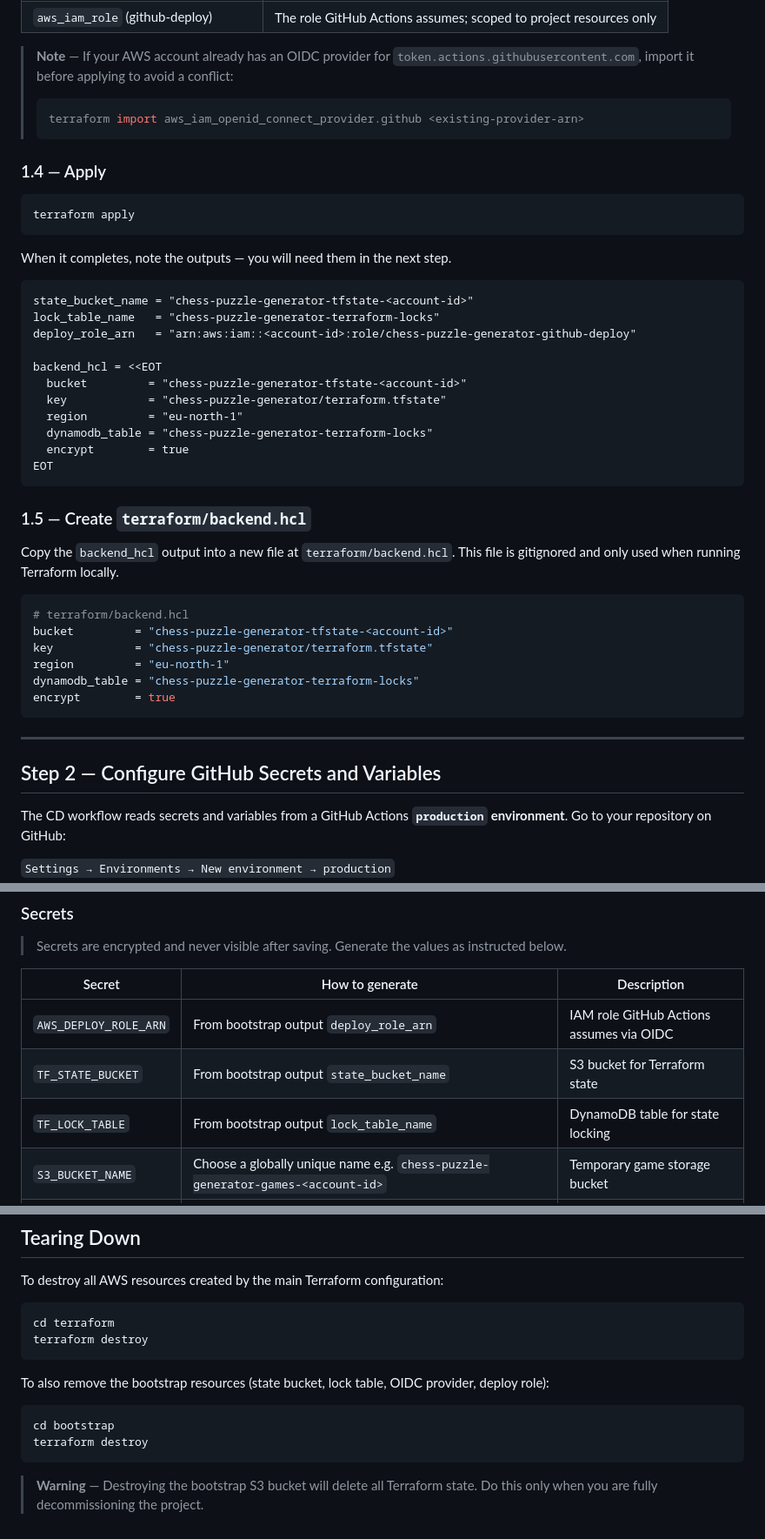
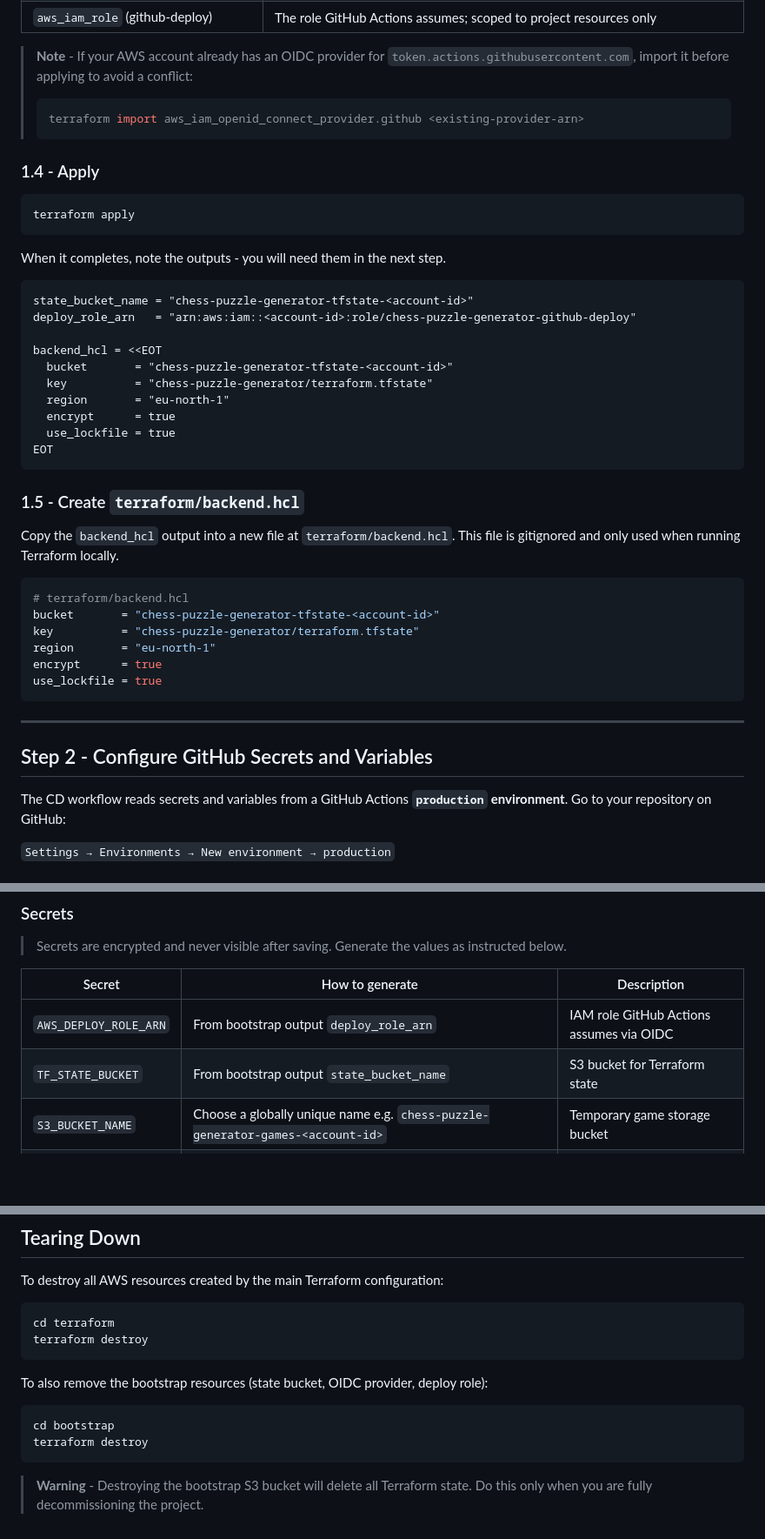
Before and after one commit to Data-Bishop/chess-puzzle-generator, a Markdown page: docs/cloud-setup.md, 3 parts joined by grey strips. Shown: that part at 87% size. Rendered like a GitHub page; blank space fills up the shorter version.

````diff
--- a/docs/cloud-setup.md
+++ b/docs/cloud-setup.md
@@ -80,48 +79,47 @@ Bootstrap creates the following resources:
 | `aws_iam_role` (github-deploy) | The role GitHub Actions assumes; scoped to project resources only |
 
-> **Note** — If your AWS account already has an OIDC provider for `token.actions.githubusercontent.com`, import it before applying to avoid a conflict:
+> **Note** - If your AWS account already has an OIDC provider for `token.actions.githubusercontent.com`, import it before applying to avoid a conflict:
 > ```bash
 > terraform import aws_iam_openid_connect_provider.github <existing-provider-arn>
 > ```
 
-### 1.4 — Apply
+### 1.4 - Apply
 
 ```bash
 terraform apply
 ```
 
-When it completes, note the outputs — you will need them in the next step.
+When it completes, note the outputs - you will need them in the next step.
 
 ```
 state_bucket_name = "chess-puzzle-generator-tfstate-<account-id>"
-lock_table_name   = "chess-puzzle-generator-terraform-locks"
 deploy_role_arn   = "arn:aws:iam::<account-id>:role/chess-puzzle-generator-github-deploy"
 
 backend_hcl = <<EOT
-  bucket         = "chess-puzzle-generator-tfstate-<account-id>"
-  key            = "chess-puzzle-generator/terraform.tfstate"
-  region         = "eu-north-1"
-  dynamodb_table = "chess-puzzle-generator-terraform-locks"
-  encrypt        = true
+  bucket       = "chess-puzzle-generator-tfstate-<account-id>"
+  key          = "chess-puzzle-generator/terraform.tfstate"
+  region       = "eu-north-1"
+  encrypt      = true
+  use_lockfile = true
 EOT
 ```
 
-### 1.5 — Create `terraform/backend.hcl`
+### 1.5 - Create `terraform/backend.hcl`
 
 Copy the `backend_hcl` output into a new file at `terraform/backend.hcl`. This file is gitignored and only used when running Terraform locally.
 
 ```bash
 # terraform/backend.hcl
-bucket         = "chess-puzzle-generator-tfstate-<account-id>"
-key            = "chess-puzzle-generator/terraform.tfstate"
-region         = "eu-north-1"
-dynamodb_table = "chess-puzzle-generator-terraform-locks"
-encrypt        = true
+bucket       = "chess-puzzle-generator-tfstate-<account-id>"
+key          = "chess-puzzle-generator/terraform.tfstate"
+region       = "eu-north-1"
+encrypt      = true
+use_lockfile = true
 ```
 
 ---
 
-## Step 2 — Configure GitHub Secrets and Variables
+## Step 2 - Configure GitHub Secrets and Variables
 
 The CD workflow reads secrets and variables from a GitHub Actions **`production` environment**. Go to your repository on GitHub:
 
@@ -137,7 +135,6 @@ Then add the following.
 |---|---|---|
 | `AWS_DEPLOY_ROLE_ARN` | From bootstrap output `deploy_role_arn` | IAM role GitHub Actions assumes via OIDC |
 | `TF_STATE_BUCKET` | From bootstrap output `state_bucket_name` | S3 bucket for Terraform state |
-| `TF_LOCK_TABLE` | From bootstrap output `lock_table_name` | DynamoDB table for state locking |
 | `S3_BUCKET_NAME` | Choose a globally unique name e.g. `chess-puzzle-generator-games-<account-id>` | Temporary game storage bucket |
 | `LAMBDA_SECRET` | `python3 -c "import secrets; print(secrets.token_hex(32))"` | Shared secret for Lambda → EC2 callbacks |
 | `DB_PASSWORD` | Any strong password | PostgreSQL password injected via SSM |
@@ -334,11 +331,11 @@ cd terraform
 terraform destroy
 ```
 
-To also remove the bootstrap resources (state bucket, lock table, OIDC provider, deploy role):
+To also remove the bootstrap resources (state bucket, OIDC provider, deploy role):
 
 ```bash
 cd bootstrap
 terraform destroy
 ```
 
-> **Warning** — Destroying the bootstrap S3 bucket will delete all Terraform state. Do this only when you are fully decommissioning the project.
+> **Warning** - Destroying the bootstrap S3 bucket will delete all Terraform state. Do this only when you are fully decommissioning the project.
````
Also changed, not shown: other parts of docs/cloud-setup.md (+21 -22 lines), README.md (+3 -4 lines), docs/assets/architecture.png.
